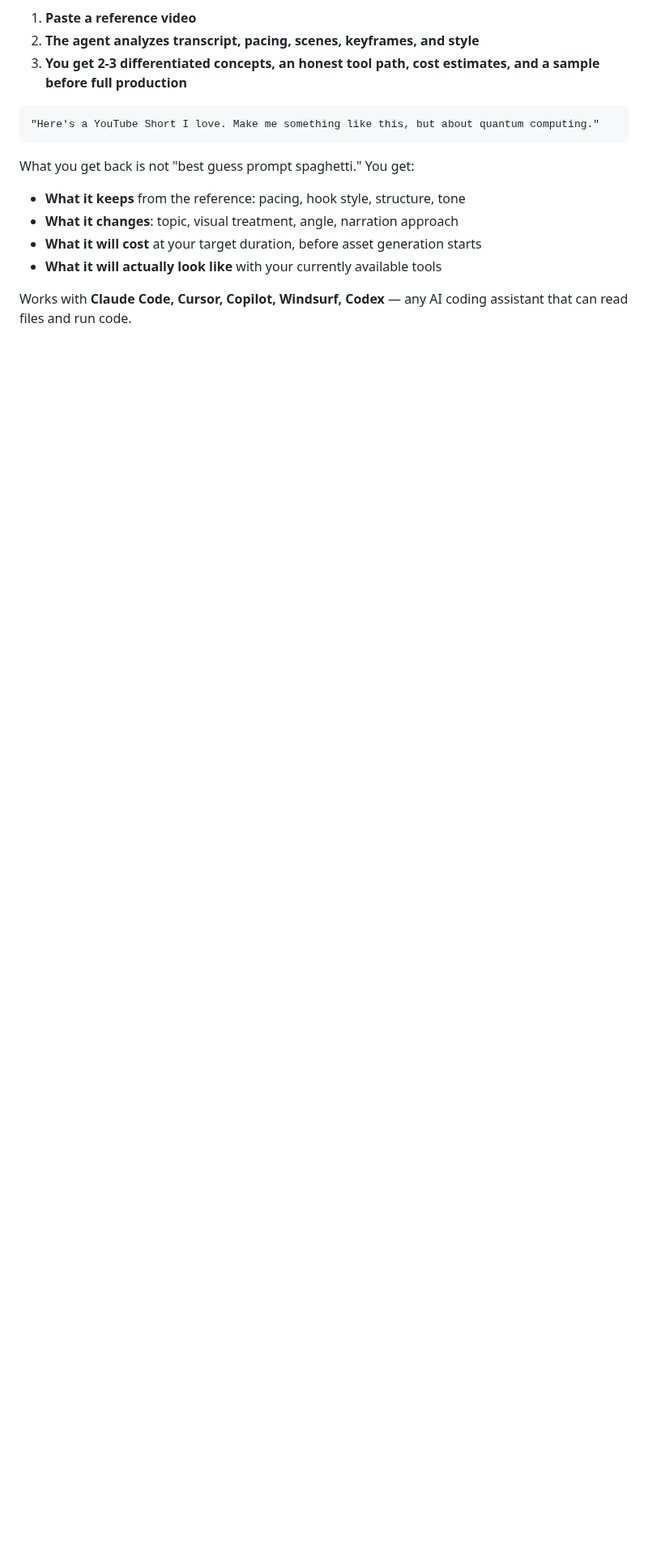
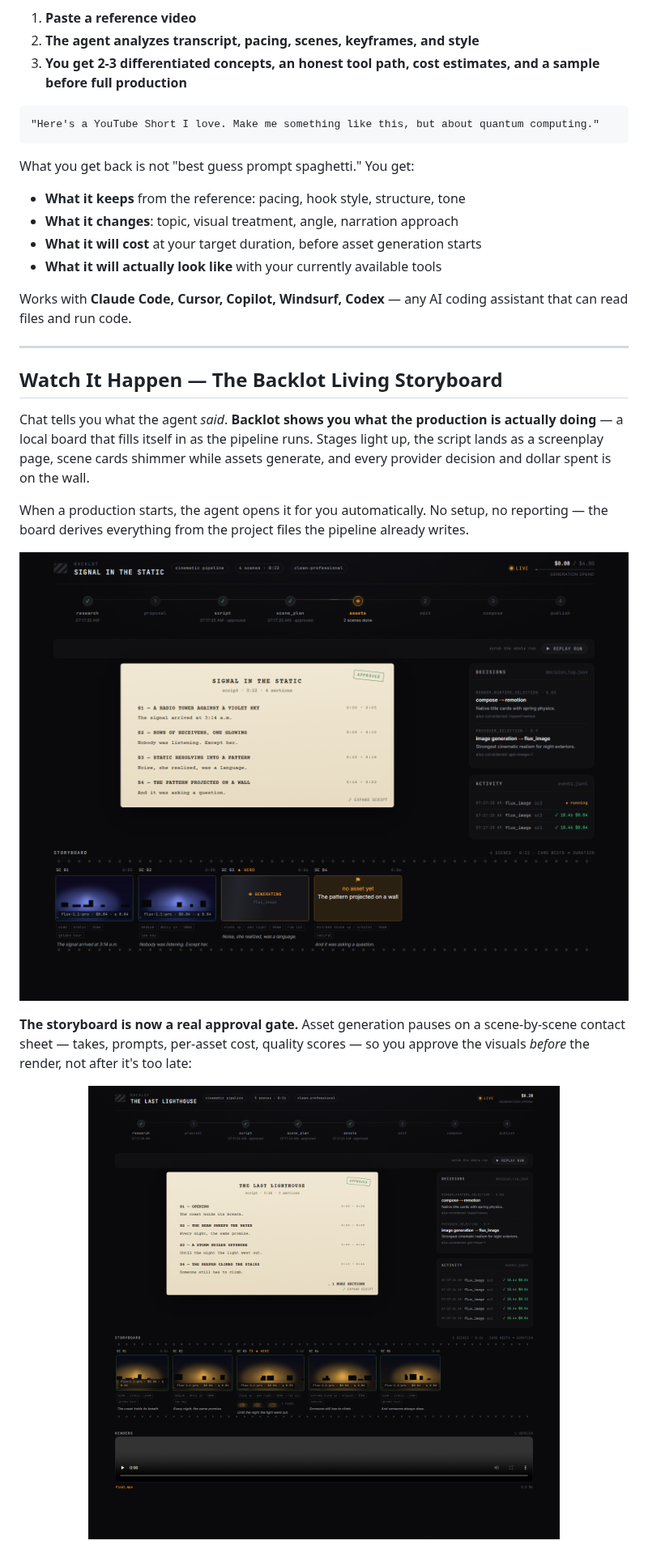
Before and after one commit to charliewwdev/OpenMontage, a Markdown page: README.md, the part around one of its changes. Shown at 81% size. Drawn GitHub-style; pictures changed too: docs/images/backlot/board-live.png (added), docs/images/backlot/storyboard.png (added); blank space fills up the shorter version.

```diff
--- a/README.md
+++ b/README.md
@@ -108,3 +108,18 @@ What you get back is not "best guess prompt spaghetti." You get:
 - **What it will actually look like** with your currently available tools
 
 Works with **Claude Code, Cursor, Copilot, Windsurf, Codex** — any AI coding assistant that can read files and run code.
+
+---
+
+## Watch It Happen — The Backlot Living Storyboard
+
+Chat tells you what the agent *said*. **Backlot shows you what the production is actually doing** — a local board that fills itself in as the pipeline runs. Stages light up, the script lands as a screenplay page, scene cards shimmer while assets generate, and every provider decision and dollar spent is on the wall.
+
+When a production starts, the agent opens it for you automatically. No setup, no reporting — the board derives everything from the project files the pipeline already writes.
+
+<p align="center"><img src="docs/images/backlot/board-live.png" alt="Backlot live board — assets generating" width="920"></p>
+
+**The storyboard is now a real approval gate.** Asset generation pauses on a scene-by-scene contact sheet — takes, prompts, per-asset cost, quality scores — so you approve the visuals *before* the render, not after it's too late:
+
+<p align="center"><img src="docs/images/backlot/storyboard.png" alt="Backlot storyboard — filmstrip with takes and renders" width="920"></p>
+
```
Also changed, not shown: other parts of README.md (+16 -0 lines), docs/images/backlot/library.png (added), docs/images/backlot/script-gate.png (added), 5 other files.
